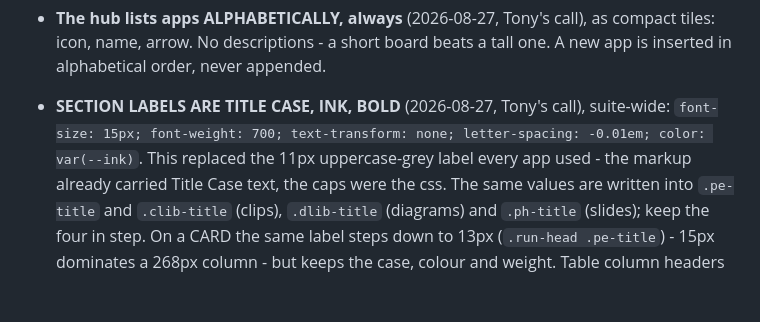
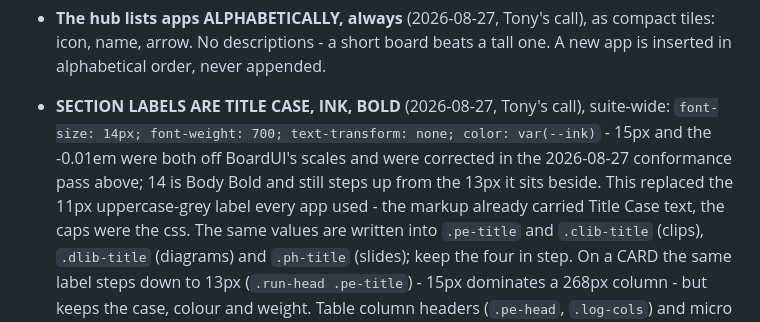
Before and after one commit to tonysteege/cth-apps, a Markdown page: AGENTS.md, the part around the change. GitHub-like rendering; blank space fills up the shorter version.

Commit message:
Docs: reconcile the section-label rule with the BoardUI scale
The rule still specified 15px and -0.01em, both of which the conformance
pass removed as off-scale. Two rules in one file disagreeing is how the
next session reintroduces the defect.

Co-Authored-By: Claude Opus 5 <noreply@anthropic.com>

```diff
--- a/AGENTS.md
+++ b/AGENTS.md
@@ -769,8 +769,10 @@ after a live inspection of it. The two live side by side.
   beats a tall one. A new app is inserted in alphabetical order, never
   appended.
 - **SECTION LABELS ARE TITLE CASE, INK, BOLD** (2026-08-27, Tony's call),
-  suite-wide: `font-size: 15px; font-weight: 700; text-transform: none;
-  letter-spacing: -0.01em; color: var(--ink)`. This replaced the 11px
+  suite-wide: `font-size: 14px; font-weight: 700; text-transform: none;
+  color: var(--ink)` - 15px and the -0.01em were both off BoardUI's scales
+  and were corrected in the 2026-08-27 conformance pass above; 14 is Body
+  Bold and still steps up from the 13px it sits beside. This replaced the 11px
   uppercase-grey label every app used - the markup already carried Title
   Case text, the caps were the css. The same values are written into
   `.pe-title` and `.clib-title` (clips), `.dlib-title` (diagrams) and
```
